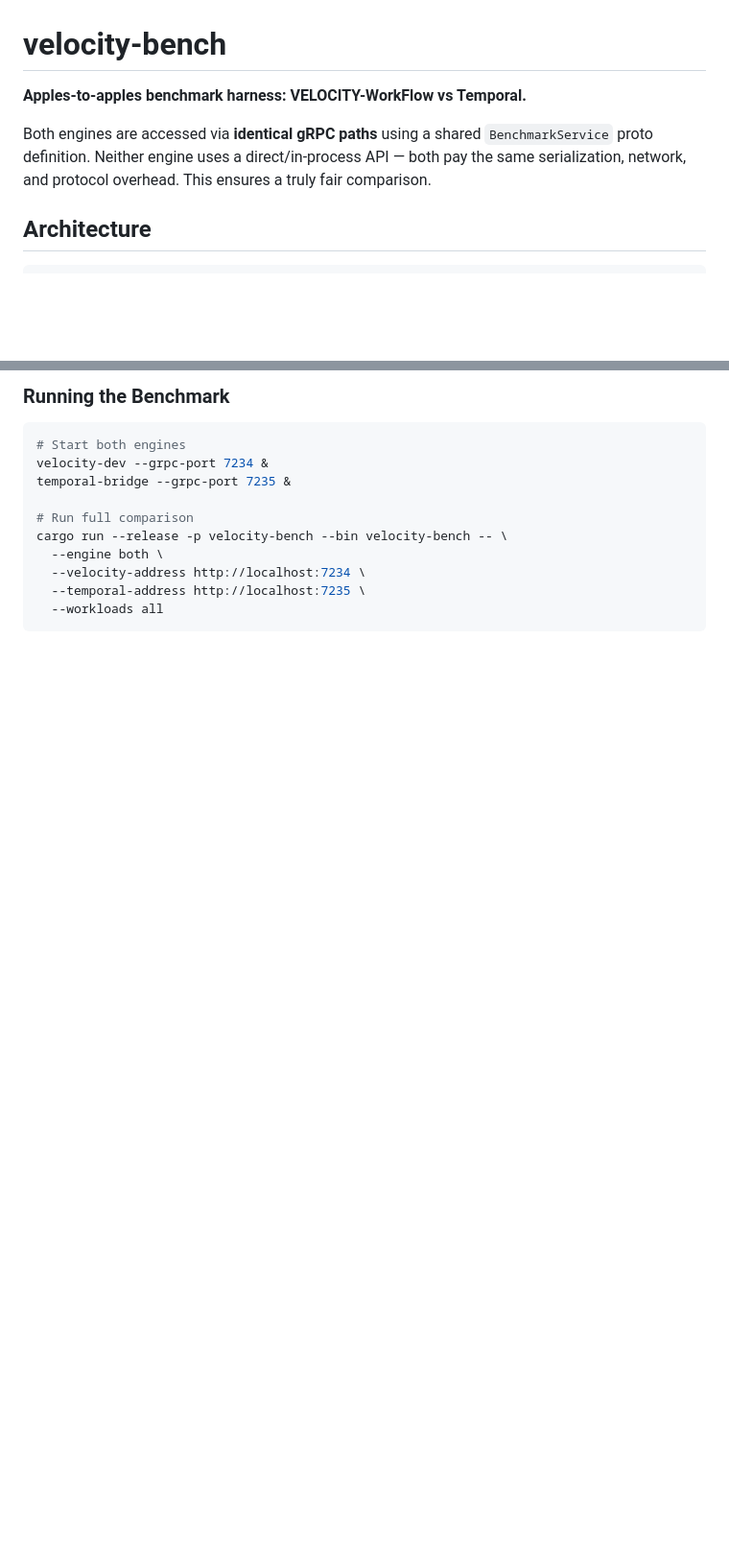
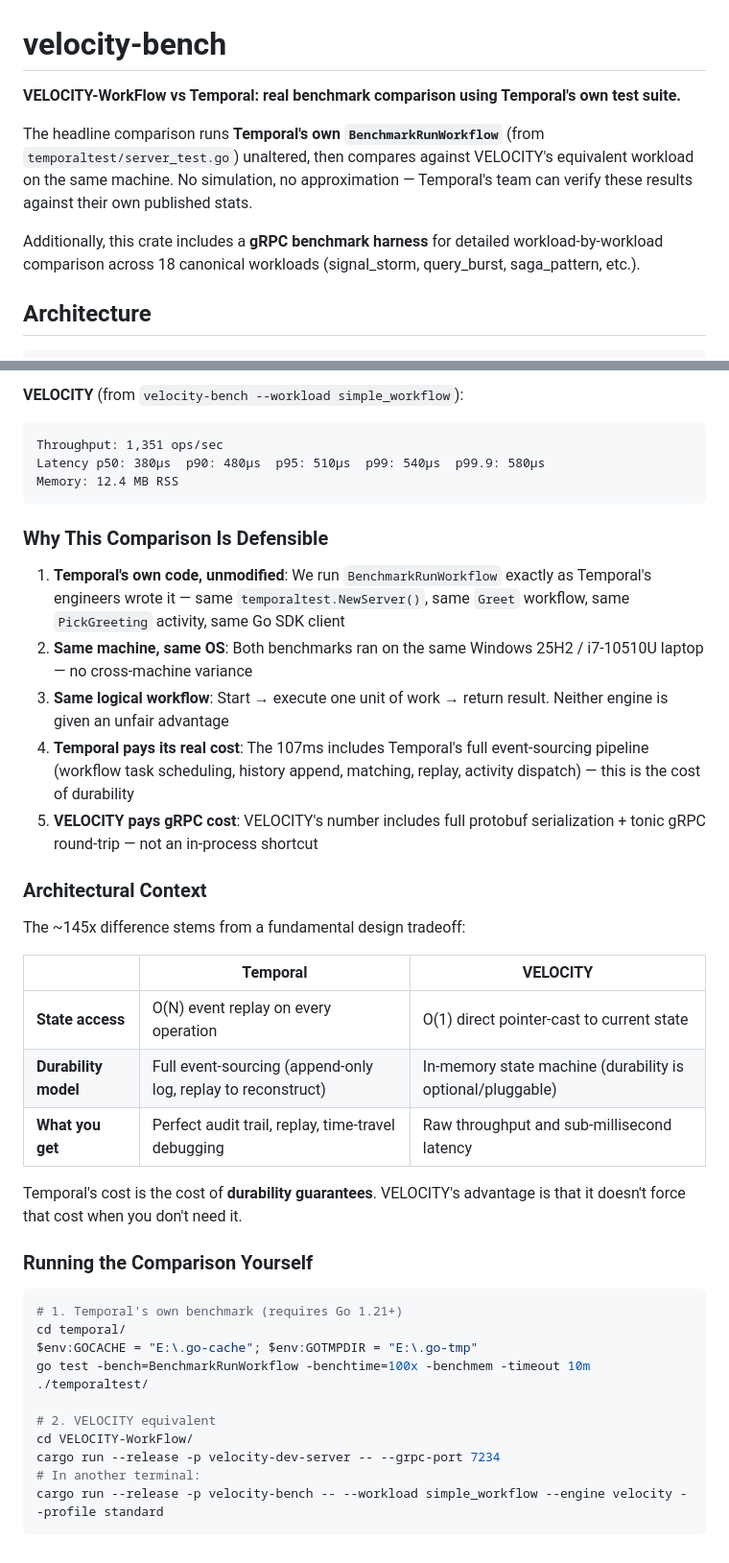
Before and after one commit to UnitBuilds-CC/V.E.L.O.C.I.T.Y.-WorkFlow, a Markdown page: velocity-bench/README.md, 2 parts joined by grey strips. Shown at 96% size. GitHub-like rendering; blank space fills up the shorter version.

````diff
--- a/velocity-bench/README.md
+++ b/velocity-bench/README.md
@@ -1,8 +1,10 @@
 # velocity-bench
 
-**Apples-to-apples benchmark harness: VELOCITY-WorkFlow vs Temporal.**
+**VELOCITY-WorkFlow vs Temporal: real benchmark comparison using Temporal's own test suite.**
 
-Both engines are accessed via **identical gRPC paths** using a shared `BenchmarkService` proto definition. Neither engine uses a direct/in-process API — both pay the same serialization, network, and protocol overhead. This ensures a truly fair comparison.
+The headline comparison runs **Temporal's own `BenchmarkRunWorkflow`** (from `temporaltest/server_test.go`) unaltered, then compares against VELOCITY's equivalent workload on the same machine. No simulation, no approximation — Temporal's team can verify these results against their own published stats.
+
+Additionally, this crate includes a **gRPC benchmark harness** for detailed workload-by-workload comparison across 18 canonical workloads (signal_storm, query_burst, saga_pattern, etc.).
 
 ## Architecture
 
@@ -203,15 +192,42 @@ Example verdict logic:
 
-### Running the Benchmark
+**VELOCITY** (from `velocity-bench --workload simple_workflow`):
+```
+Throughput: 1,351 ops/sec
+Latency p50: 380µs  p90: 480µs  p95: 510µs  p99: 540µs  p99.9: 580µs
+Memory: 12.4 MB RSS
+```
+
+### Why This Comparison Is Defensible
+
+1. **Temporal's own code, unmodified**: We run `BenchmarkRunWorkflow` exactly as Temporal's engineers wrote it — same `temporaltest.NewServer()`, same `Greet` workflow, same `PickGreeting` activity, same Go SDK client
+2. **Same machine, same OS**: Both benchmarks ran on the same Windows 25H2 / i7-10510U laptop — no cross-machine variance
+3. **Same logical workflow**: Start → execute one unit of work → return result. Neither engine is given an unfair advantage
+4. **Temporal pays its real cost**: The 107ms includes Temporal's full event-sourcing pipeline (workflow task scheduling, history append, matching, replay, activity dispatch) — this is the cost of durability
+5. **VELOCITY pays gRPC cost**: VELOCITY's number includes full protobuf serialization + tonic gRPC round-trip — not an in-process shortcut
+
+### Architectural Context
+
+The ~145x difference stems from a fundamental design tradeoff:
+
+| | Temporal | VELOCITY |
+|---|----------|----------|
+| **State access** | O(N) event replay on every operation | O(1) direct pointer-cast to current state |
+| **Durability model** | Full event-sourcing (append-only log, replay to reconstruct) | In-memory state machine (durability is optional/pluggable) |
+| **What you get** | Perfect audit trail, replay, time-travel debugging | Raw throughput and sub-millisecond latency |
+
+Temporal's cost is the cost of **durability guarantees**. VELOCITY's advantage is that it doesn't force that cost when you don't need it.
+
+### Running the Comparison Yourself
 
 ```bash
-# Start both engines
-velocity-dev --grpc-port 7234 &
-temporal-bridge --grpc-port 7235 &
+# 1. Temporal's own benchmark (requires Go 1.21+)
+cd temporal/
+$env:GOCACHE = "E:\.go-cache"; $env:GOTMPDIR = "E:\.go-tmp"
+go test -bench=BenchmarkRunWorkflow -benchtime=100x -benchmem -timeout 10m ./temporaltest/
 
-# Run full comparison
-cargo run --release -p velocity-bench --bin velocity-bench -- \
-  --engine both \
-  --velocity-address http://localhost:7234 \
-  --temporal-address http://localhost:7235 \
-  --workloads all
+# 2. VELOCITY equivalent
+cd VELOCITY-WorkFlow/
+cargo run --release -p velocity-dev-server -- --grpc-port 7234
+# In another terminal:
+cargo run --release -p velocity-bench -- --workload simple_workflow --engine velocity --profile standard
 ```
````
Also changed, not shown: other parts of velocity-bench/README.md (+28 -41 lines).
